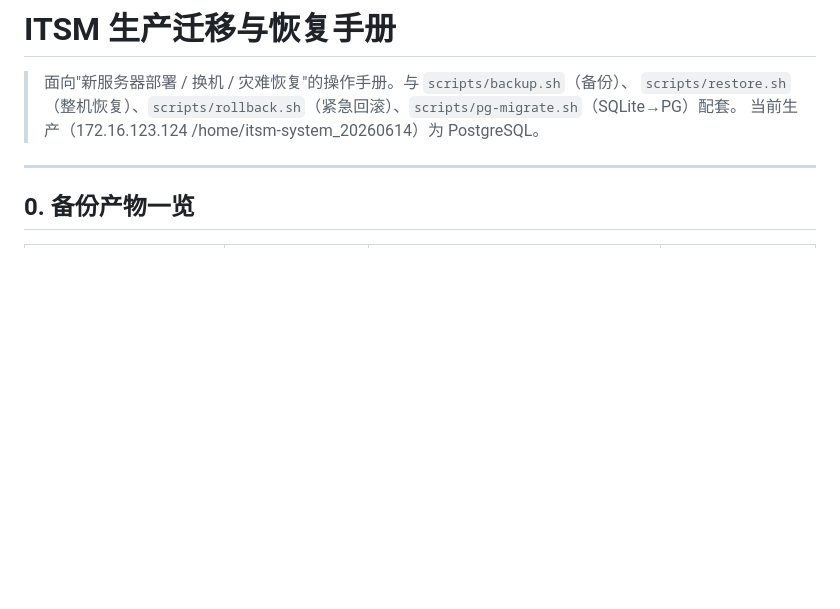
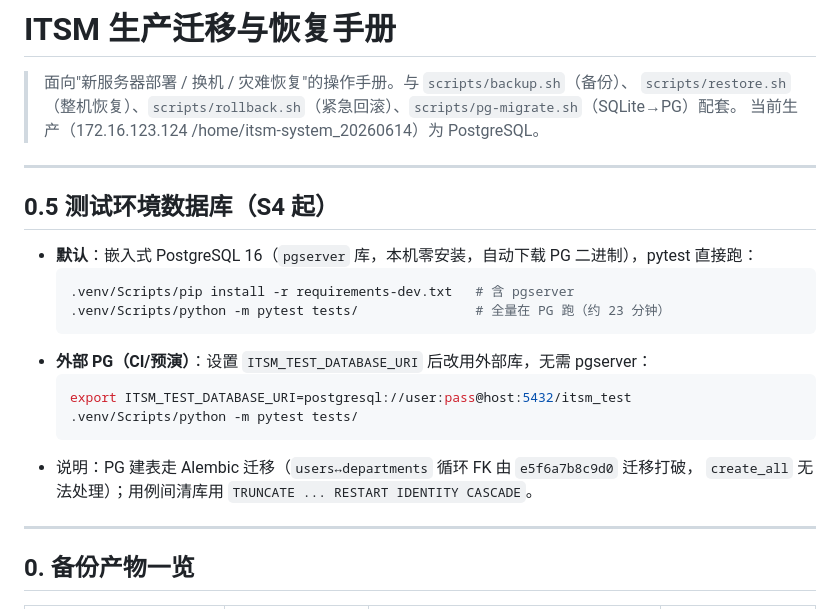
Before and after one commit to fishensl/itsm-system, a Markdown page: docs/生产迁移手册.md, the part around the change. GitHub-like rendering; blank space fills up the shorter version.

Commit message:
docs: 测试环境数据库说明（S4：嵌入式 PG 缺省 + 外部 PG 覆盖）

````diff
--- a/docs/生产迁移手册.md
+++ b/docs/生产迁移手册.md
@@ -3,6 +3,23 @@
 > 面向"新服务器部署 / 换机 / 灾难恢复"的操作手册。与 `scripts/backup.sh`（备份）、
 > `scripts/restore.sh`（整机恢复）、`scripts/rollback.sh`（紧急回滚）、`scripts/pg-migrate.sh`（SQLite→PG）配套。
 > 当前生产（172.16.123.124 /home/itsm-system_20260614）为 PostgreSQL。
+
+---
+
+## 0.5 测试环境数据库（S4 起）
+
+- **默认**：嵌入式 PostgreSQL 16（`pgserver` 库，本机零安装，自动下载 PG 二进制），pytest 直接跑：
+  ```bash
+  .venv/Scripts/pip install -r requirements-dev.txt   # 含 pgserver
+  .venv/Scripts/python -m pytest tests/               # 全量在 PG 跑（约 23 分钟）
+  ```
+- **外部 PG（CI/预演）**：设置 `ITSM_TEST_DATABASE_URI` 后改用外部库，无需 pgserver：
+  ```bash
+  export ITSM_TEST_DATABASE_URI=postgresql://user:pass@host:5432/itsm_test
+  .venv/Scripts/python -m pytest tests/
+  ```
+- 说明：PG 建表走 Alembic 迁移（`users↔departments` 循环 FK 由 `e5f6a7b8c9d0` 迁移打破，
+  `create_all` 无法处理）；用例间清库用 `TRUNCATE ... RESTART IDENTITY CASCADE`。
 
 ---
 
````
